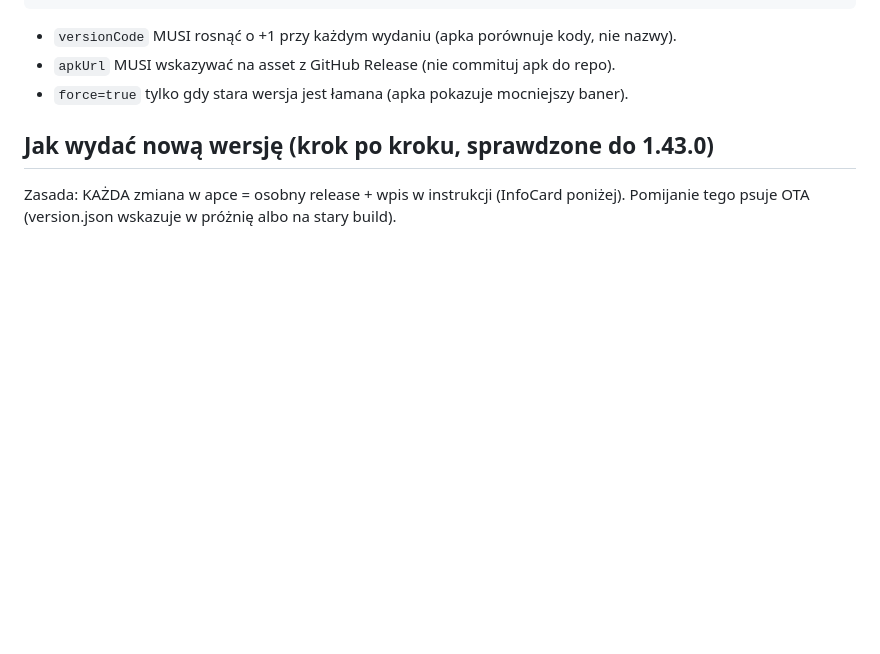
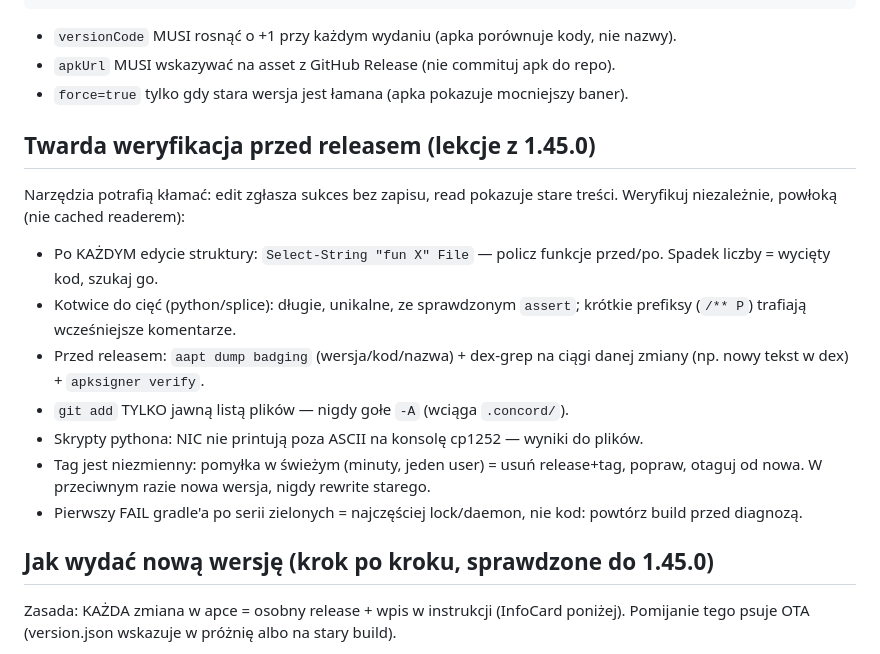
Before and after one commit to royallorde-maker/bs-companion, a Markdown page: backend/AGENTS.md, the part around the change. Drawn GitHub-style; blank space fills up the shorter version.

```diff
--- a/backend/AGENTS.md
+++ b/backend/AGENTS.md
@@ -27,7 +27,25 @@ Nie hardkoduj URL w Kotlin — tylko przez BuildConfig.
 - `apkUrl` MUSI wskazywać na asset z GitHub Release (nie commituj apk do repo).
 - `force=true` tylko gdy stara wersja jest łamana (apka pokazuje mocniejszy baner).
 
-## Jak wydać nową wersję (krok po kroku, sprawdzone do 1.43.0)
+## Twarda weryfikacja przed releasem (lekcje z 1.45.0)
+
+Narzędzia potrafią kłamać: edit zgłasza sukces bez zapisu, read pokazuje
+stare treści. Weryfikuj niezależnie, powłoką (nie cached readerem):
+
+- Po KAŻDYM edycie struktury: `Select-String "fun X" File` — policz funkcje
+  przed/po. Spadek liczby = wycięty kod, szukaj go.
+- Kotwice do cięć (python/splice): długie, unikalne, ze sprawdzonym `assert`;
+  krótkie prefiksy (`/** P`) trafiają wcześniejsze komentarze.
+- Przed releasem: `aapt dump badging` (wersja/kod/nazwa) + dex-grep na ciągi
+  danej zmiany (np. nowy tekst w dex) + `apksigner verify`.
+- `git add` TYLKO jawną listą plików — nigdy gołe `-A` (wciąga `.concord/`).
+- Skrypty pythona: NIC nie printują poza ASCII na konsolę cp1252 — wyniki do plików.
+- Tag jest niezmienny: pomyłka w świeżym (minuty, jeden user) = usuń release+tag,
+  popraw, otaguj od nowa. W przeciwnym razie nowa wersja, nigdy rewrite starego.
+- Pierwszy FAIL gradle'a po serii zielonych = najczęściej lock/daemon, nie kod:
+  powtórz build przed diagnozą.
+
+## Jak wydać nową wersję (krok po kroku, sprawdzone do 1.45.0)
 
 Zasada: KAŻDA zmiana w apce = osobny release + wpis w instrukcji (InfoCard poniżej).
 Pomijanie tego psuje OTA (version.json wskazuje w próżnię albo na stary build).
```
Also changed, not shown: INSTRUCTIONS/session-playbook.md (added, +54 -0 lines).
